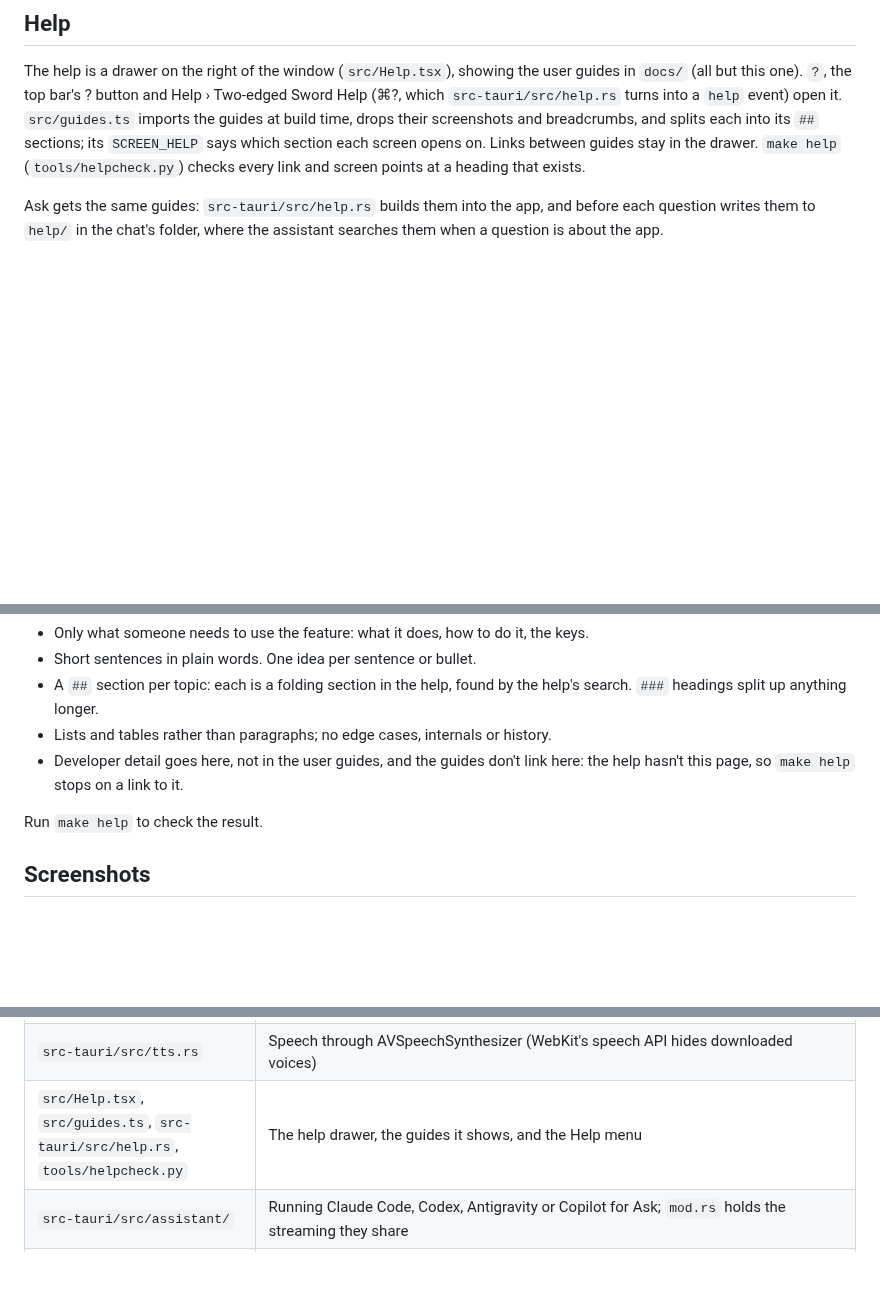
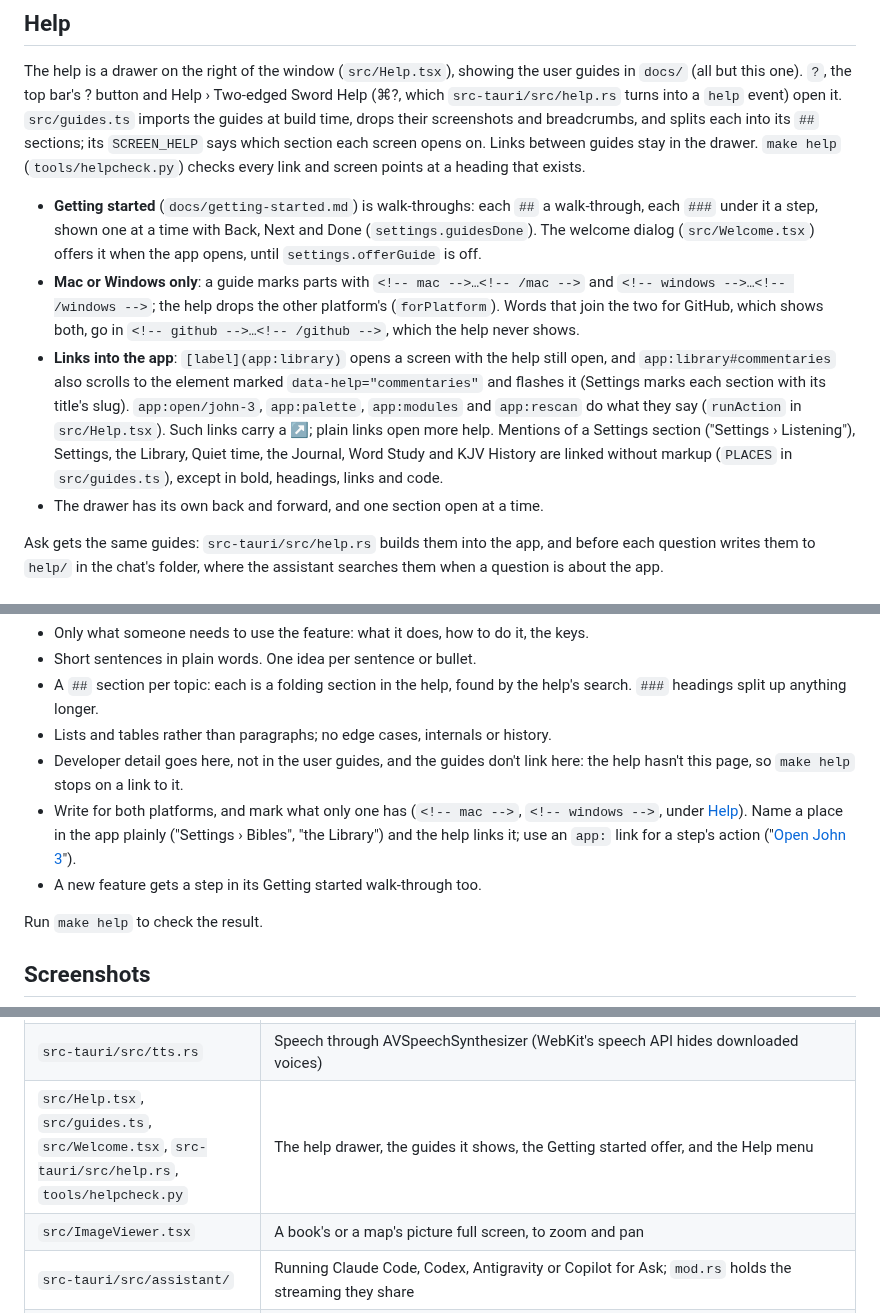
Before and after one commit to waynetd777/two-edged-sword, a Markdown page: docs/development.md, 3 parts joined by grey strips. Rendered like a GitHub page; blank space fills up the shorter version.

Commit message:
Development guide: Getting started's walk-throughs, the Mac and Windows parts of the guides, app: links and the places linked without markup, and writing for both platforms; the product page says Getting started walks you through the app; the help screenshot retaken
Co-Authored-By: Claude Opus 5.5 <noreply@anthropic.com>

```diff
--- a/docs/development.md
+++ b/docs/development.md
@@ -131,6 +131,22 @@ build time, drops their screenshots and breadcrumbs, and splits each into its `#
 `SCREEN_HELP` says which section each screen opens on. Links between guides stay in the drawer.
 `make help` (`tools/helpcheck.py`) checks every link and screen points at a heading that exists.
 
+- **Getting started** (`docs/getting-started.md`) is walk-throughs: each `##` a walk-through, each
+  `###` under it a step, shown one at a time with Back, Next and Done (`settings.guidesDone`). The
+  welcome dialog (`src/Welcome.tsx`) offers it when the app opens, until `settings.offerGuide` is off.
+- **Mac or Windows only**: a guide marks parts with `<!-- mac -->…<!-- /mac -->` and
+  `<!-- windows -->…<!-- /windows -->`; the help drops the other platform's (`forPlatform`). Words
+  that join the two for GitHub, which shows both, go in `<!-- github -->…<!-- /github -->`, which
+  the help never shows.
+- **Links into the app**: `[label](app:library)` opens a screen with the help still open, and
+  `app:library#commentaries` also scrolls to the element marked `data-help="commentaries"` and
+  flashes it (Settings marks each section with its title's slug). `app:open/john-3`, `app:palette`,
+  `app:modules` and `app:rescan` do what they say (`runAction` in `src/Help.tsx`). Such links carry
+  a ↗; plain links open more help. Mentions of a Settings section ("Settings › Listening"),
+  Settings, the Library, Quiet time, the Journal, Word Study and KJV History are linked without
+  markup (`PLACES` in `src/guides.ts`), except in bold, headings, links and code.
+- The drawer has its own back and forward, and one section open at a time.
+
 Ask gets the same guides: `src-tauri/src/help.rs` builds them into the app, and before each
 question writes them to `help/` in the chat's folder, where the assistant searches them when a
 question is about the app.
@@ -147,6 +163,10 @@ Keep them short:
 - Lists and tables rather than paragraphs; no edge cases, internals or history.
 - Developer detail goes here, not in the user guides, and the guides don't link here: the help
   hasn't this page, so `make help` stops on a link to it.
+- Write for both platforms, and mark what only one has (`<!-- mac -->`, `<!-- windows -->`, under
+  [Help](#help)). Name a place in the app plainly ("Settings › Bibles", "the Library") and the help
+  links it; use an `app:` link for a step's action ("[Open John 3](app:open/john-3)").
+- A new feature gets a step in its Getting started walk-through too.
 
 Run `make help` to check the result.
 
@@ -313,7 +333,8 @@ reference, and images inline as `data:` URLs.
 | `src-tauri/src/login_item.rs`, `login_launch.rs` | Open at Login |
 | `src-tauri/src/updates.rs`, `src/Update.tsx`, `tools/update_files.py` | Checking GitHub for a new release and installing it; the prompt for it in the main window; the release's signed update files |
 | `src-tauri/src/tts.rs` | Speech through AVSpeechSynthesizer (WebKit's speech API hides downloaded voices) |
-| `src/Help.tsx`, `src/guides.ts`, `src-tauri/src/help.rs`, `tools/helpcheck.py` | The help drawer, the guides it shows, and the Help menu |
+| `src/Help.tsx`, `src/guides.ts`, `src/Welcome.tsx`, `src-tauri/src/help.rs`, `tools/helpcheck.py` | The help drawer, the guides it shows, the Getting started offer, and the Help menu |
+| `src/ImageViewer.tsx` | A book's or a map's picture full screen, to zoom and pan |
 | `src-tauri/src/assistant/` | Running Claude Code, Codex, Antigravity or Copilot for Ask; `mod.rs` holds the streaming they share |
 | `src-tauri/src/process.rs` | Running a command with a time limit (Music, the login shell, the assistants' `--version`) |
 | `src-tauri/src/study.rs`, `books.rs` | Writing library material out as files for Ask to search |
```
Also changed, not shown: docs/images/help-dark.png, docs/images/help-light.png, 2 other files.
